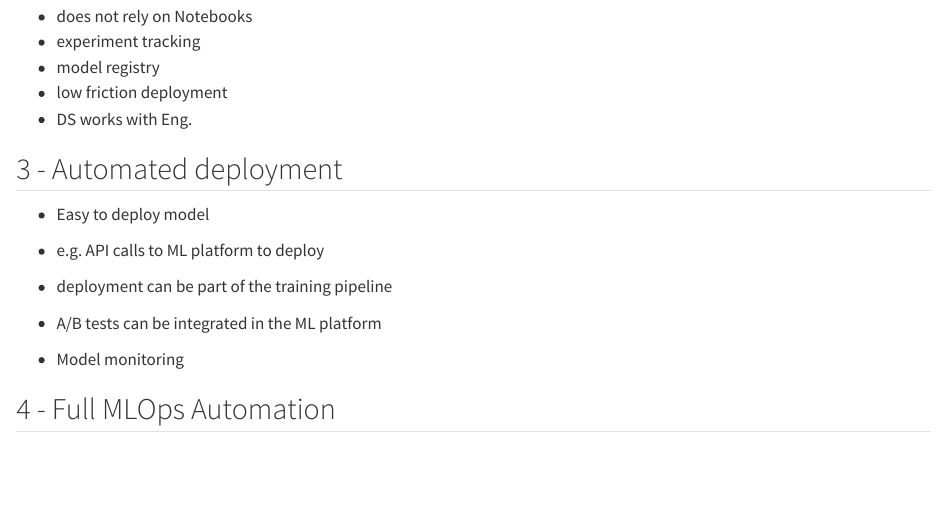
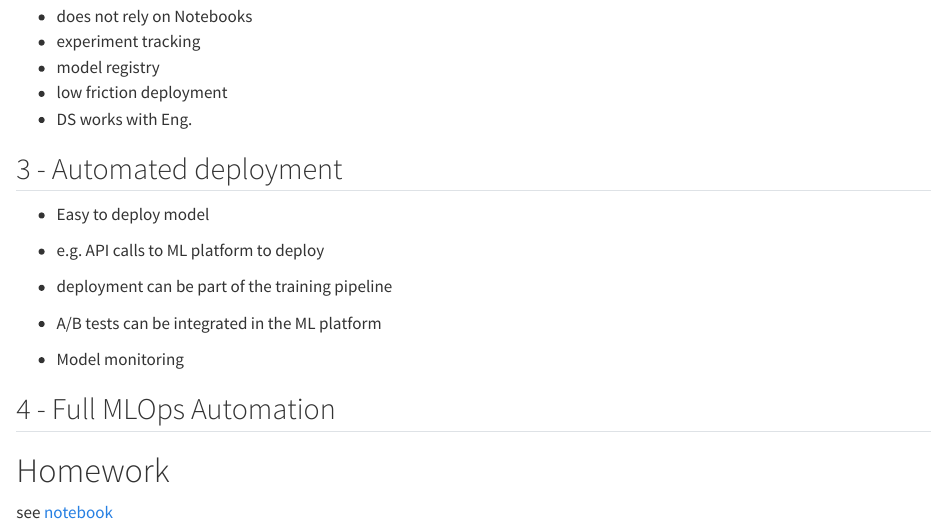
Before and after one commit to kantundpeterpan/zcdemlops, a Quarto document (week1/week1.qmd): the page in a window 1100 px wide, from 1280 px down. Rendered offline with R 4.5, knitr and Pandoc in place of Quarto, with nearby package versions; drawn as R Markdown's standard HTML page in place of the format the file asks for.

Commit message:
week1 homework finished

```diff
--- a/week1/week1.qmd
+++ b/week1/week1.qmd
@@ -74,3 +74,7 @@ NO
 - Model monitoring
 
 ## 4 - Full MLOps Automation
+
+# Homework
+
+see [notebook](./train_model/duration_prediction_yellow.ipynb)
```
Also changed, not shown: 1 other file.
